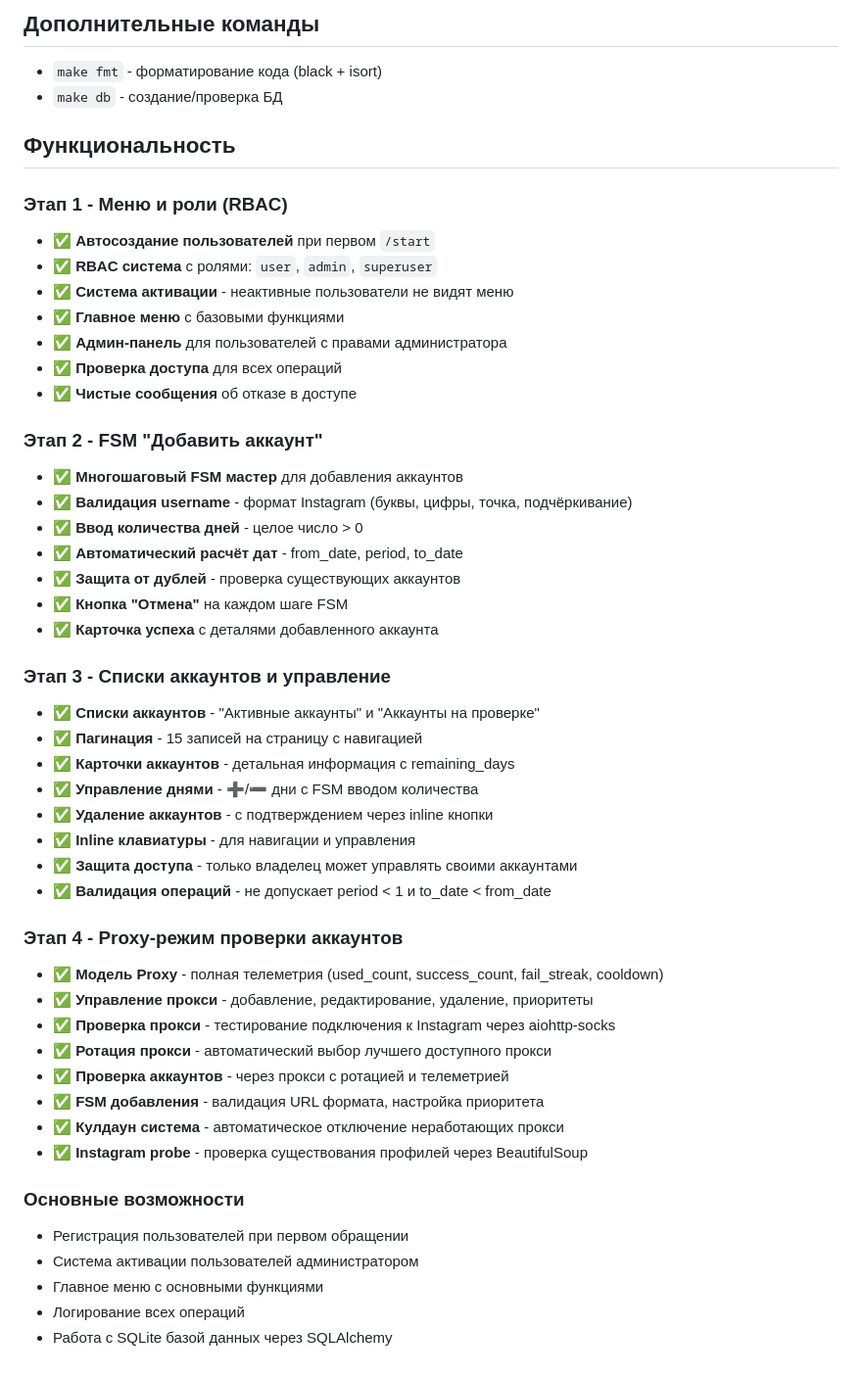
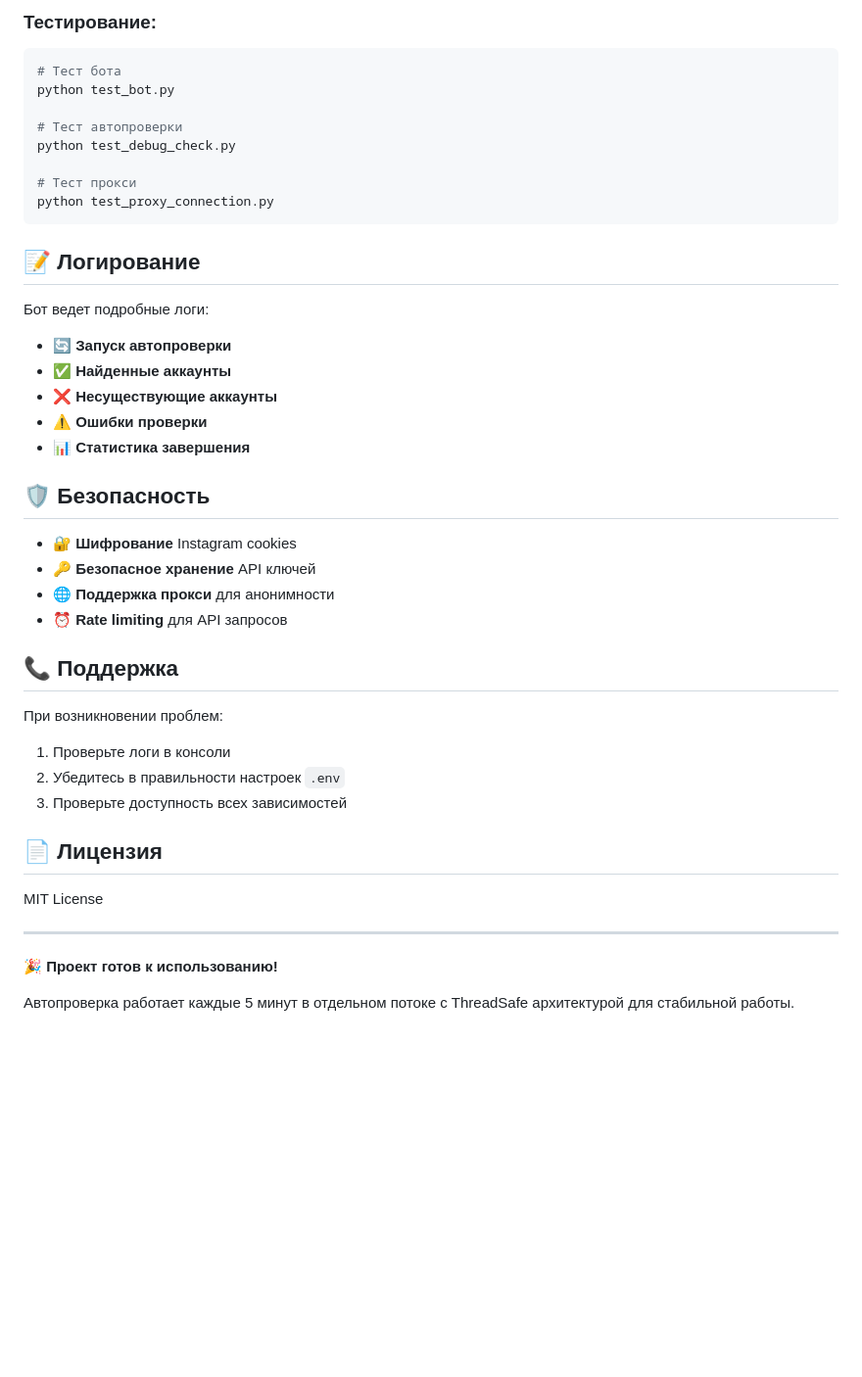
Before and after one commit to ukudarovv/instachecker, a Markdown page: README.md, the part around the change printed below. Shown: that part at 98% size. GitHub-like rendering; blank space fills up the shorter version.

````diff
--- a/README.md
+++ b/README.md
@@ -91,53 +157,46 @@ project/
 ```
 
-## Дополнительные команды
+### Тестирование:
+```bash
+# Тест бота
+python test_bot.py
 
-- `make fmt` - форматирование кода (black + isort)
-- `make db` - создание/проверка БД
+# Тест автопроверки
+python test_debug_check.py
 
-## Функциональность
+# Тест прокси
+python test_proxy_connection.py
+```
 
-### Этап 1 - Меню и роли (RBAC)
-- ✅ **Автосоздание пользователей** при первом `/start`
-- ✅ **RBAC система** с ролями: `user`, `admin`, `superuser`
-- ✅ **Система активации** - неактивные пользователи не видят меню
-- ✅ **Главное меню** с базовыми функциями
-- ✅ **Админ-панель** для пользователей с правами администратора
-- ✅ **Проверка доступа** для всех операций
-- ✅ **Чистые сообщения** об отказе в доступе
+## 📝 Логирование
 
-### Этап 2 - FSM "Добавить аккаунт"
-- ✅ **Многошаговый FSM мастер** для добавления аккаунтов
-- ✅ **Валидация username** - формат Instagram (буквы, цифры, точка, подчёркивание)
-- ✅ **Ввод количества дней** - целое число > 0
-- ✅ **Автоматический расчёт дат** - from_date, period, to_date
-- ✅ **Защита от дублей** - проверка существующих аккаунтов
-- ✅ **Кнопка "Отмена"** на каждом шаге FSM
-- ✅ **Карточка успеха** с деталями добавленного аккаунта
+Бот ведет подробные логи:
+- 🔄 **Запуск автопроверки**
+- ✅ **Найденные аккаунты**
+- ❌ **Несуществующие аккаунты**
+- ⚠️ **Ошибки проверки**
+- 📊 **Статистика завершения**
 
-### Этап 3 - Списки аккаунтов и управление
-- ✅ **Списки аккаунтов** - "Активные аккаунты" и "Аккаунты на проверке"
-- ✅ **Пагинация** - 15 записей на страницу с навигацией
-- ✅ **Карточки аккаунтов** - детальная информация с remaining_days
-- ✅ **Управление днями** - ➕/➖ дни с FSM вводом количества
-- ✅ **Удаление аккаунтов** - с подтверждением через inline кнопки
-- ✅ **Inline клавиатуры** - для навигации и управления
-- ✅ **Защита доступа** - только владелец может управлять своими аккаунтами
-- ✅ **Валидация операций** - не допускает period < 1 и to_date < from_date
+## 🛡️ Безопасность
 
-### Этап 4 - Proxy-режим проверки аккаунтов
-- ✅ **Модель Proxy** - полная телеметрия (used_count, success_count, fail_streak, cooldown)
-- ✅ **Управление прокси** - добавление, редактирование, удаление, приоритеты
-- ✅ **Проверка прокси** - тестирование подключения к Instagram через aiohttp-socks
-- ✅ **Ротация прокси** - автоматический выбор лучшего доступного прокси
-- ✅ **Проверка аккаунтов** - через прокси с ротацией и телеметрией
-- ✅ **FSM добавления** - валидация URL формата, настройка приоритета
-- ✅ **Кулдаун система** - автоматическое отключение неработающих прокси
-- ✅ **Instagram probe** - проверка существования профилей через BeautifulSoup
+- 🔐 **Шифрование** Instagram cookies
+- 🔑 **Безопасное хранение** API ключей
+- 🌐 **Поддержка прокси** для анонимности
+- ⏰ **Rate limiting** для API запросов
 
-### Основные возможности
-- Регистрация пользователей при первом обращении
-- Система активации пользователей администратором
-- Главное меню с основными функциями
-- Логирование всех операций
-- Работа с SQLite базой данных через SQLAlchemy
+## 📞 Поддержка
+
+При возникновении проблем:
+1. Проверьте логи в консоли
+2. Убедитесь в правильности настроек `.env`
+3. Проверьте доступность всех зависимостей
+
+## 📄 Лицензия
+
+MIT License
+
+---
+
+**🎉 Проект готов к использованию!**
+
+Автопроверка работает каждые 5 минут в отдельном потоке с ThreadSafe архитектурой для стабильной работы.
````
Also changed, not shown: other parts of README.md (+122 -56 lines).
